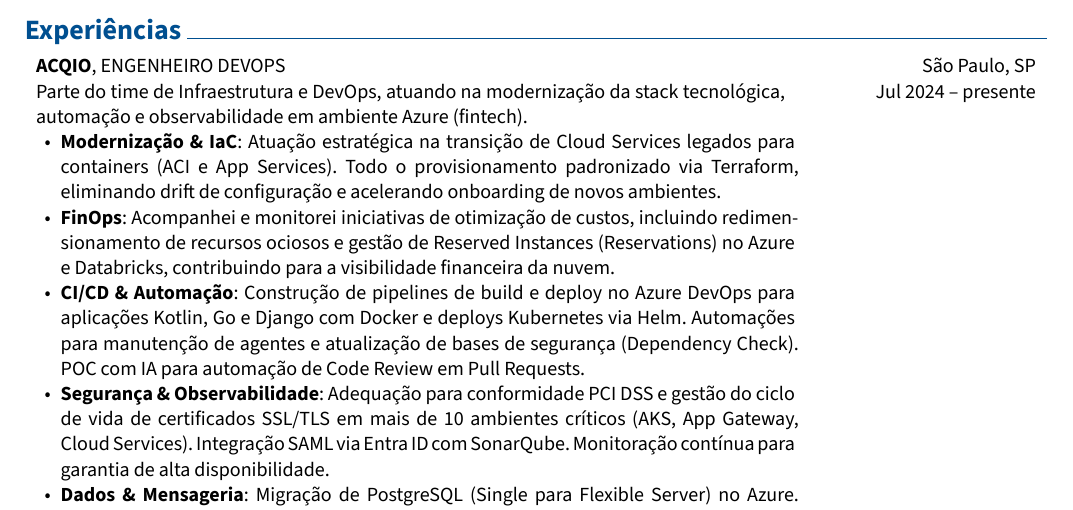
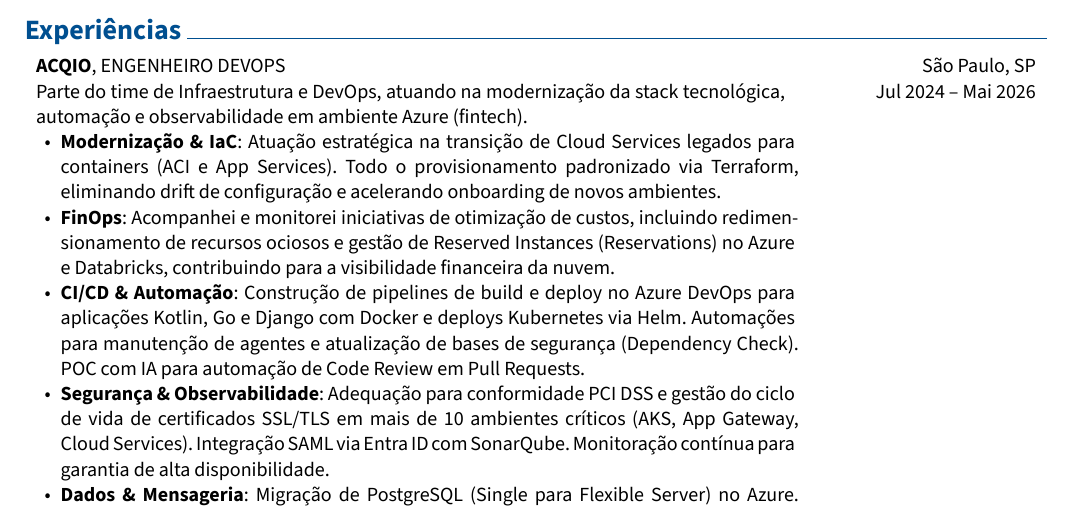
Before and after one commit to joaopfsouza/cv, a Typst document (rendercv_output/João_Paulo_Ferreira_de_Souza_CV_2026_04.typ, which reads rendercv_output/João_Paulo_Ferreira_de_Souza_CV_2026_04.md): part of page 2 of 4, cut so that both start at the same text. The pictures show the PDF file rendercv_output/João_Paulo_Ferreira_de_Souza_CV_2026_04.pdf that the author committed with the source.

Commit message:
feat(cv): ✨ Update CV template and content
- Upgraded `@preview/rendercv` from version `0.1.0` to `0.3.0`.
- Added a title to the CV: "João Paulo Ferreira de Souza - CV".
- Set text direction to left-to-right (ltr).
- Adjusted entries degree width to 1cm for better layout.
- Corrected employment date for the role in São Paulo from "Jul 2024 – presente" to "Jul 2024 – Mai 2026".

```diff
--- a/rendercv_output/João_Paulo_Ferreira_de_Souza_CV_2026_04.md
+++ b/rendercv_output/João_Paulo_Ferreira_de_Souza_CV_2026_04.md
@@ -42,7 +44,7 @@
 
 São Paulo, SP
 
-Jul 2024 – presente
+Jul 2024 – Mai 2026
 
 Parte do time de Infraestrutura e DevOps, atuando na modernização da stack tecnológica, automação e observabilidade em ambiente Azure (fintech).
 
--- a/rendercv_output/João_Paulo_Ferreira_de_Souza_CV_2026_04.typ
+++ b/rendercv_output/João_Paulo_Ferreira_de_Souza_CV_2026_04.typ
@@ -161,7 +164,7 @@
   [
     São Paulo, SP
 
-    Jul 2024 – presente
+    Jul 2024 – Mai 2026
 
   ],
 )
```
Also changed, not shown: rendercv_output/João_Paulo_Ferreira_de_Souza_CV_2026_04.pdf, rendercv_output/João_Paulo_Ferreira_de_Souza_CV_2026_04.md (2 more changed lines), rendercv_output/João_Paulo_Ferreira_de_Souza_CV_2026_04.typ (5 more changed lines).
